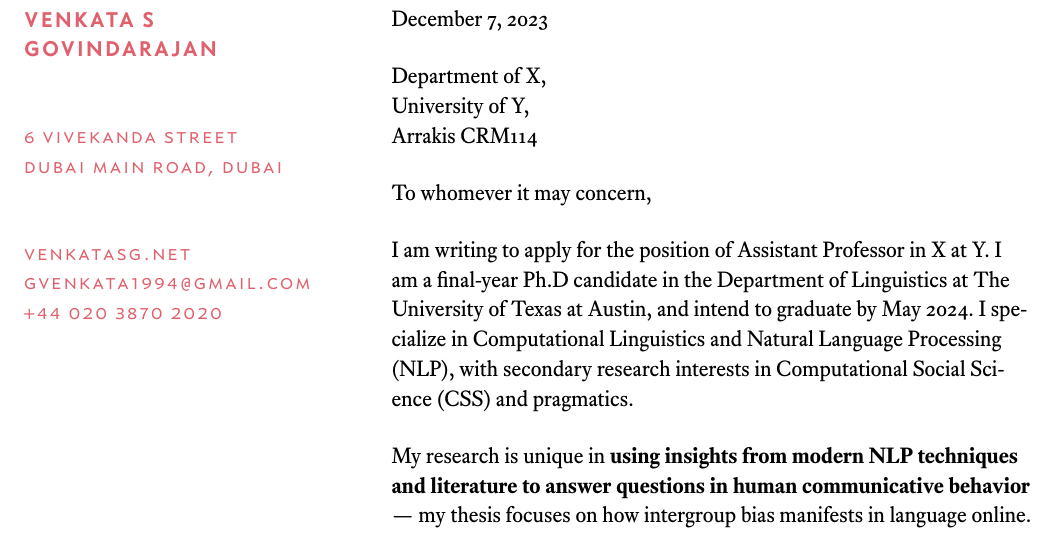
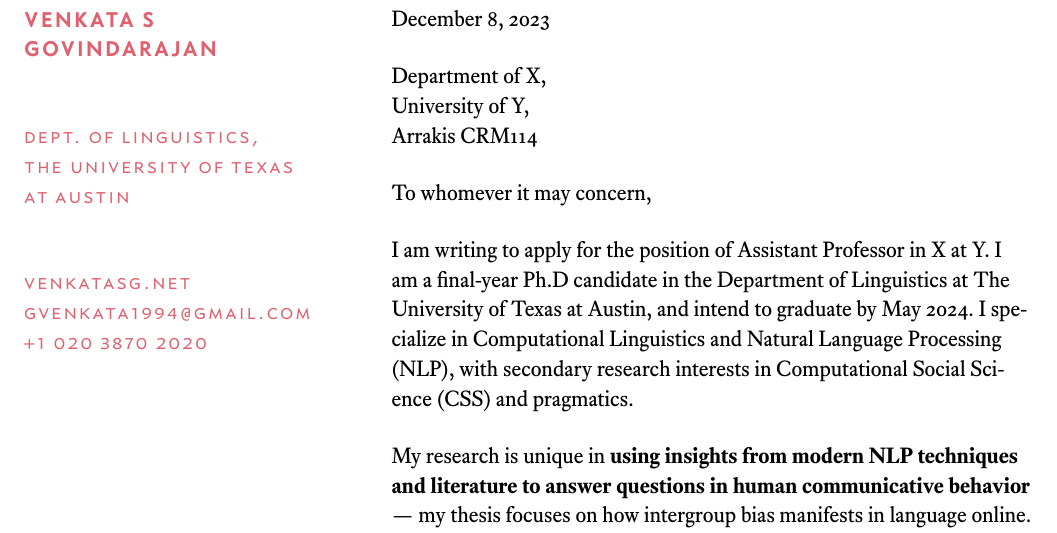
Before and after one commit to venkatasg/academic-job-apps, a LaTeX letter (Venkat Cover Letter.tex): part of page 1 of 2, cut so that both start at the same text. The pictures show the PDF file Venkat Cover Letter.pdf that the author committed with the source.

Commit message:
updates and license

```diff
--- a/Venkat Cover Letter.tex
+++ b/Venkat Cover Letter.tex
@@ -1,8 +1,8 @@
 \documentclass[11pt, letterpaper]{practical-letter}
 
 % Sender info
-\address{6 Vivekanda Street\\Dubai Main Road, Dubai}
-\phone{+44 020 3870 2020}
+\address{Dept. of Linguistics,\\The University of Texas at Austin}
+\phone{+1 020 3870 2020}
 \email{gvenkata1994@gmail.com}
 \website{venkatasg.net}
 
```
Also changed, not shown: Venkat Diversity Statement.tex (+0 -2 lines), README.md (added), Venkat Cover Letter.pdf, Venkat Diversity Statement.pdf, 1 other file.
